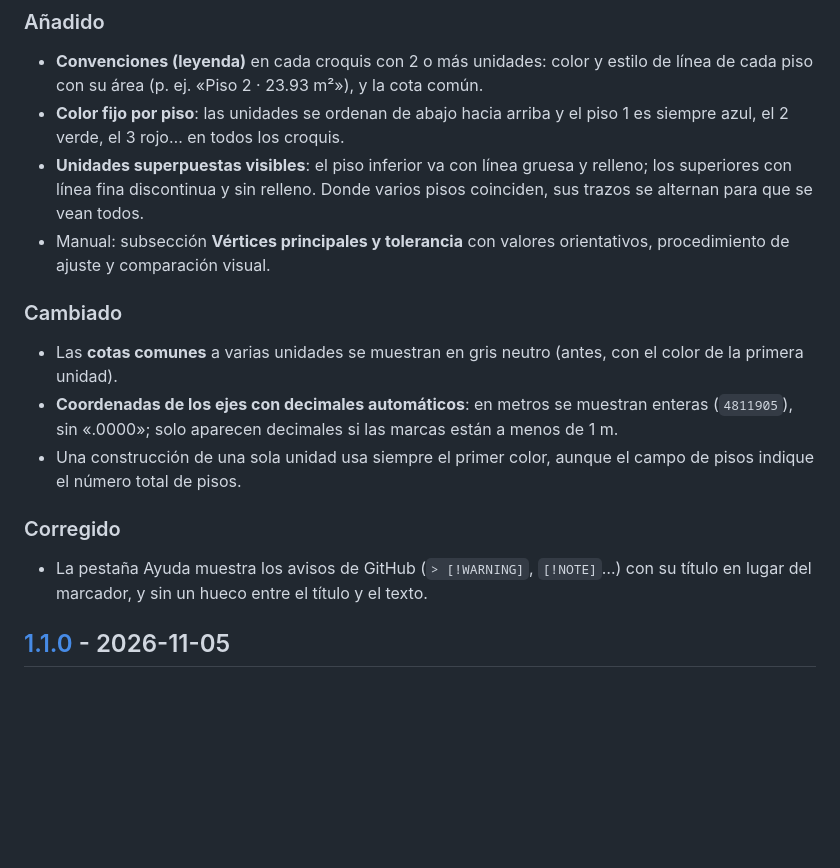
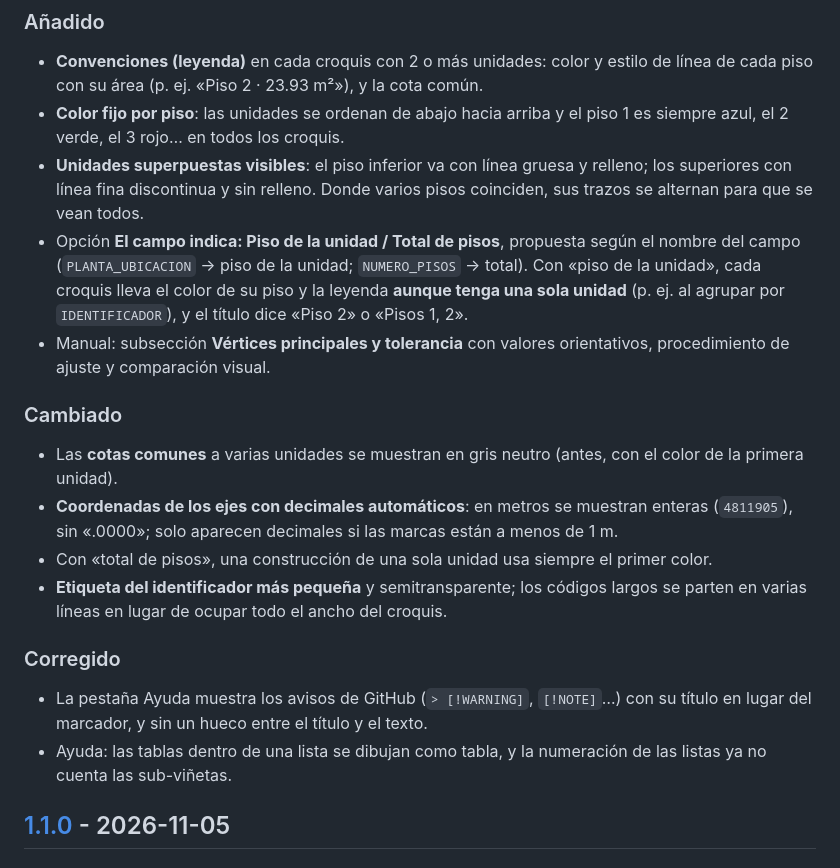
Before and after one commit to sparveriusdev/GeneradorCroquis, a Markdown page: CHANGELOG.md, the part around the change. Rendered like a GitHub page; blank space fills up the shorter version.

```diff
--- a/CHANGELOG.md
+++ b/CHANGELOG.md
@@ -33,6 +33,10 @@ y versionado con [SemVer](https://semver.org/lang/es/).
 - **Unidades superpuestas visibles**: el piso inferior va con línea gruesa y relleno; los
   superiores con línea fina discontinua y sin relleno. Donde varios pisos coinciden, sus
   trazos se alternan para que se vean todos.
+- Opción **El campo indica: Piso de la unidad / Total de pisos**, propuesta según el nombre
+  del campo (`PLANTA_UBICACION` → piso de la unidad; `NUMERO_PISOS` → total). Con «piso de la
+  unidad», cada croquis lleva el color de su piso y la leyenda **aunque tenga una sola unidad**
+  (p. ej. al agrupar por `IDENTIFICADOR`), y el título dice «Piso 2» o «Pisos 1, 2».
 - Manual: subsección **Vértices principales y tolerancia** con valores orientativos,
   procedimiento de ajuste y comparación visual.
 
@@ -41,12 +45,15 @@ y versionado con [SemVer](https://semver.org/lang/es/).
   la primera unidad).
 - **Coordenadas de los ejes con decimales automáticos**: en metros se muestran enteras
   (`4811905`), sin «.0000»; solo aparecen decimales si las marcas están a menos de 1 m.
-- Una construcción de una sola unidad usa siempre el primer color, aunque el campo de pisos
-  indique el número total de pisos.
+- Con «total de pisos», una construcción de una sola unidad usa siempre el primer color.
+- **Etiqueta del identificador más pequeña** y semitransparente; los códigos largos se parten
+  en varias líneas en lugar de ocupar todo el ancho del croquis.
 
 ### Corregido
 - La pestaña Ayuda muestra los avisos de GitHub (`> [!WARNING]`, `[!NOTE]`…) con su título en
   lugar del marcador, y sin un hueco entre el título y el texto.
+- Ayuda: las tablas dentro de una lista se dibujan como tabla, y la numeración de las listas
+  ya no cuenta las sub-viñetas.
 
 ## [1.1.0] - 2026-11-05
 
```
Also changed, not shown: docs/MANUAL_DE_USO.md (+17 -7 lines), docs/img/ejemplo_croquis.png, docs/img/pestana_generador.png, 16 other files.
